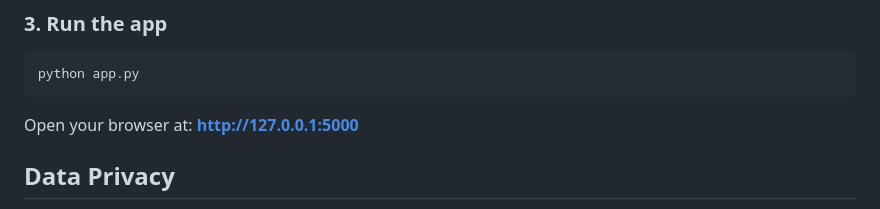
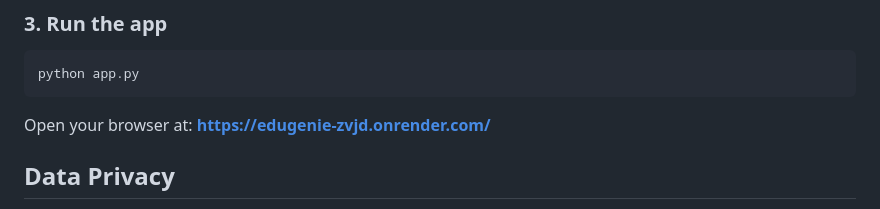
Before and after one commit to toshanitiwari/EduGenie, a Markdown page: README.md, the part around the change. Drawn GitHub-style.

````diff
--- a/README.md
+++ b/README.md
@@ -61,7 +61,7 @@ Get a key from https://platform.openai.com/api-keys (small free/paid credits nee
 ```bash
 python app.py
 ```
-Open your browser at: **http://127.0.0.1:5000**
+Open your browser at: **https://edugenie-zvjd.onrender.com/**
 
 ## Data Privacy
 The course title is sent to OpenAI only to generate the response for that
````
